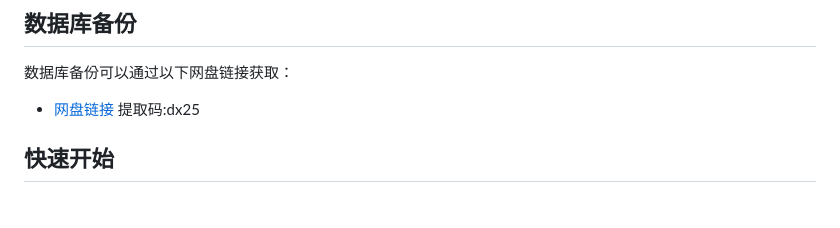
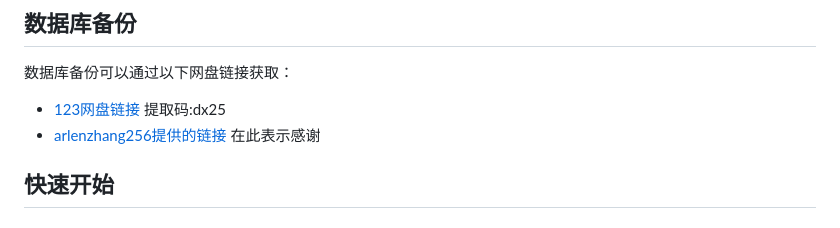
Before and after one commit to Hellohistory/EbookDatabase, a Markdown page: README.md, the part around the change. Rendered like a GitHub page.

```diff
--- a/README.md
+++ b/README.md
@@ -20,7 +20,8 @@
 
 数据库备份可以通过以下网盘链接获取：
 
-- [网盘链接](https://www.123pan.com/s/oNv9-zWI2.html)  提取码:dx25
+- [123网盘链接](https://www.123pan.com/s/oNv9-zWI2.html)  提取码:dx25
+- [arlenzhang256提供的链接](https://cloud.zyuan.xyz/s/kR5s6) 在此表示感谢
 
 ## 快速开始
 
```
